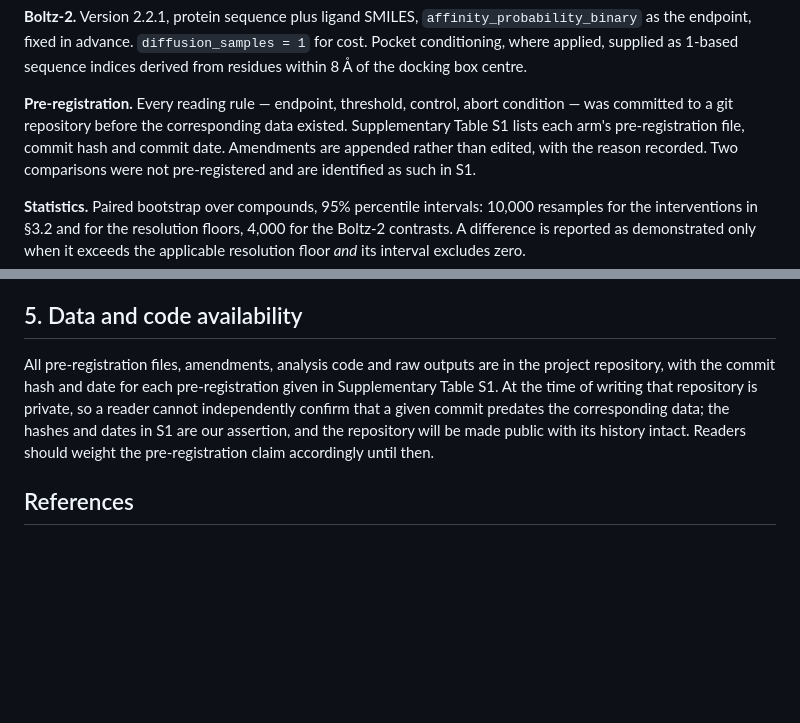
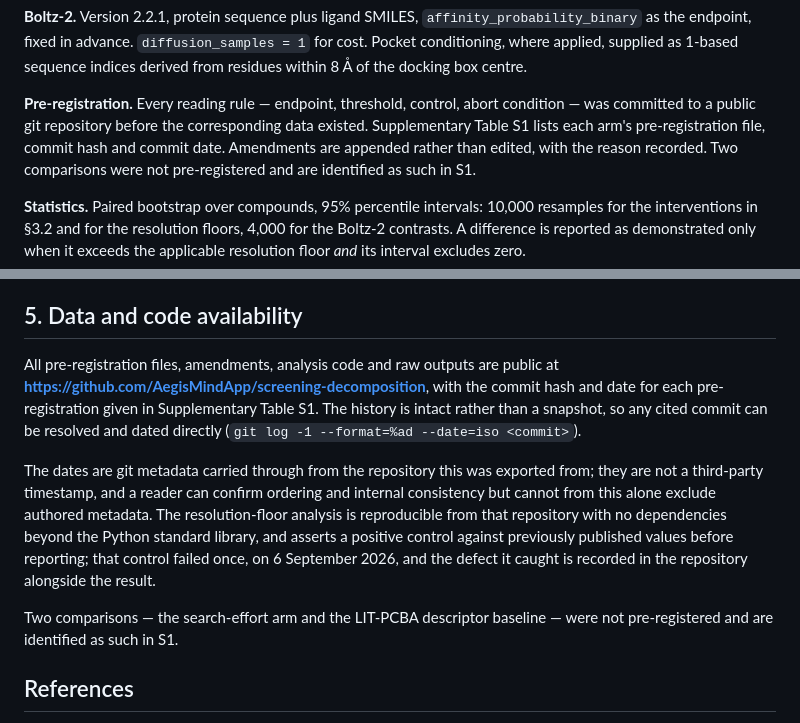
Before and after one commit to AegisMindApp/screening-decomposition, a Markdown page: docs/papers/screening_decomposition_preprint.md, 2 parts joined by grey strips. Rendered like a GitHub page; blank space fills up the shorter version.

```diff
--- a/docs/papers/screening_decomposition_preprint.md
+++ b/docs/papers/screening_decomposition_preprint.md
@@ -95,8 +95,8 @@ applied, supplied as 1-based sequence indices derived from residues within 8 Å
 centre.
 
 **Pre-registration.** Every reading rule — endpoint, threshold, control, abort condition — was
-committed to a git repository before the corresponding data existed. Supplementary Table S1 lists
-each arm's pre-registration file, commit hash and commit date. Amendments are appended rather than
+committed to a public git repository before the corresponding data existed. Supplementary Table S1
+lists each arm's pre-registration file, commit hash and commit date. Amendments are appended rather than
 edited, with the reason recorded. Two comparisons were not pre-registered and are identified as
 such in S1.
 
@@ -289,12 +289,21 @@ turns out to be wrong is part of the record.
 
 ## 5. Data and code availability
 
-All pre-registration files, amendments, analysis code and raw outputs are in the project
-repository, with the commit hash and date for each pre-registration given in Supplementary Table
-S1. At the time of writing that repository is private, so a reader cannot independently confirm
-that a given commit predates the corresponding data; the hashes and dates in S1 are our assertion,
-and the repository will be made public with its history intact. Readers should weight the
-pre-registration claim accordingly until then.
+All pre-registration files, amendments, analysis code and raw outputs are public at
+**https://github.com/AegisMindApp/screening-decomposition**, with the commit hash and date for
+each pre-registration given in Supplementary Table S1. The history is intact rather than a
+snapshot, so any cited commit can be resolved and dated directly
+(`git log -1 --format=%ad --date=iso <commit>`).
+
+The dates are git metadata carried through from the repository this was exported from; they are
+not a third-party timestamp, and a reader can confirm ordering and internal consistency but
+cannot from this alone exclude authored metadata. The resolution-floor analysis is reproducible
+from that repository with no dependencies beyond the Python standard library, and asserts a
+positive control against previously published values before reporting; that control failed once,
+on 6 September 2026, and the defect it caught is recorded in the repository alongside the result.
+
+Two comparisons — the search-effort arm and the LIT-PCBA descriptor baseline — were not
+pre-registered and are identified as such in S1.
 
 ## References
 
```
Also changed, not shown: docs/papers/AUDIT_screening_decomposition.md (+10 -0 lines).
